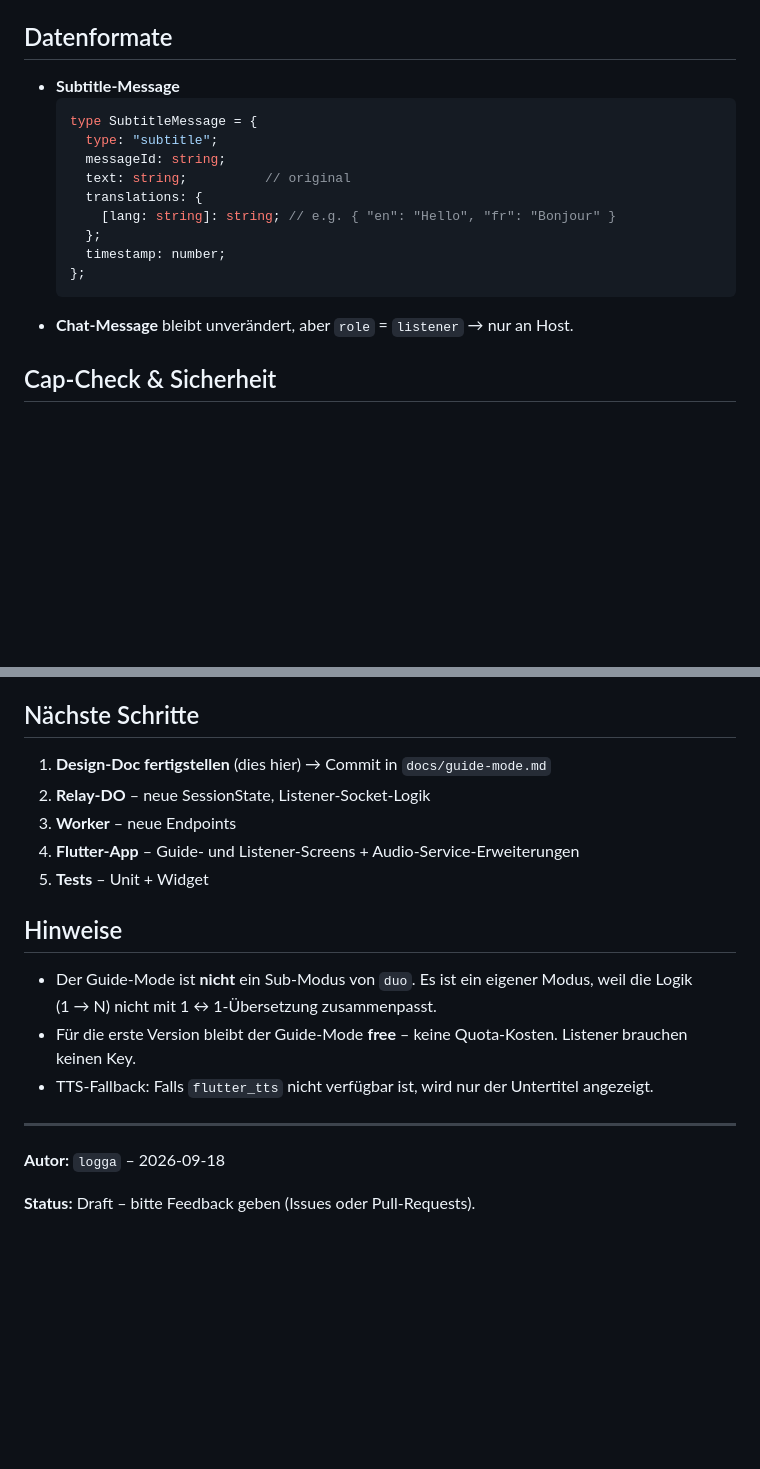
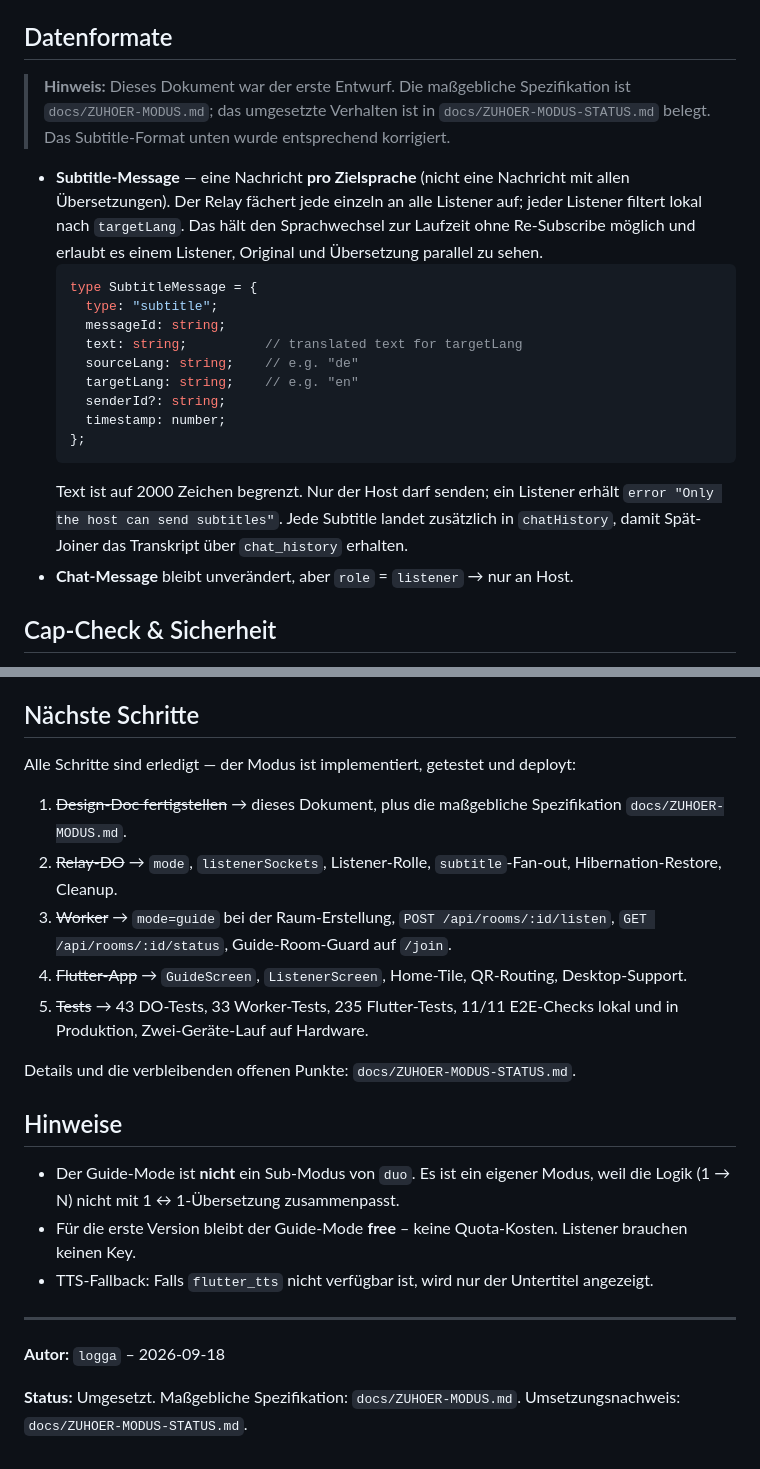
Before and after one commit to Loggableim/snail-translate, a Markdown page: docs/guide-mode.md, 2 parts joined by grey strips. Rendered like a GitHub page; blank space fills up the shorter version.

Commit message:
docs(guide): align the original draft with what was built
The draft described a subtitle message carrying a translations map. The
authoritative spec (docs/ZUHOER-MODUS.md, G-05) and the implementation send
one subtitle per target language, which is what makes a live language switch
work without re-subscribing. The draft now says so and points at the spec
and the status report.

Also marks the next-steps list as done, so the file no longer reads like
open work.

````diff
--- a/docs/guide-mode.md
+++ b/docs/guide-mode.md
@@ -51,18 +51,32 @@ Zuhörer‑Handy / Web‑Client (Untertitel + optional TTS)
   * UI: `ListenerScreen` – Untertitel‑View, TTS‑Toggle, Frage‑Button
 
 ## Datenformate
-* **Subtitle‑Message**
+
+> **Hinweis:** Dieses Dokument war der erste Entwurf. Die maßgebliche
+> Spezifikation ist `docs/ZUHOER-MODUS.md`; das umgesetzte Verhalten ist in
+> `docs/ZUHOER-MODUS-STATUS.md` belegt. Das Subtitle-Format unten wurde
+> entsprechend korrigiert.
+
+* **Subtitle‑Message** — eine Nachricht **pro Zielsprache** (nicht eine
+  Nachricht mit allen Übersetzungen). Der Relay fächert jede einzeln an alle
+  Listener auf; jeder Listener filtert lokal nach `targetLang`. Das hält den
+  Sprachwechsel zur Laufzeit ohne Re-Subscribe möglich und erlaubt es einem
+  Listener, Original und Übersetzung parallel zu sehen.
   ```ts
   type SubtitleMessage = {
     type: "subtitle";
     messageId: string;
-    text: string;          // original
-    translations: {
-      [lang: string]: string; // e.g. { "en": "Hello", "fr": "Bonjour" }
-    };
+    text: string;          // translated text for targetLang
+    sourceLang: string;    // e.g. "de"
+    targetLang: string;    // e.g. "en"
+    senderId?: string;
     timestamp: number;
   };
   ```
+  Text ist auf 2000 Zeichen begrenzt. Nur der Host darf senden; ein Listener
+  erhält `error "Only the host can send subtitles"`. Jede Subtitle landet
+  zusätzlich in `chatHistory`, damit Spät-Joiner das Transkript über
+  `chat_history` erhalten.
 * **Chat‑Message** bleibt unverändert, aber `role` = `listener` → nur an Host.
 
 ## Cap‑Check & Sicherheit
@@ -79,14 +93,25 @@ Zuhörer‑Handy / Web‑Client (Untertitel + optional TTS)
   * Listener‑Screen → Untertitel‑Anzeige + TTS‑Toggle
 
 ## Nächste Schritte
-1. **Design‑Doc fertigstellen** (dies hier) → Commit in `docs/guide-mode.md`
-2. **Relay‑DO** – neue SessionState, Listener‑Socket‑Logik
-3. **Worker** – neue Endpoints
-4. **Flutter‑App** – Guide‑ und Listener‑Screens + Audio‑Service‑Erweiterungen
-5. **Tests** – Unit + Widget
+
+Alle Schritte sind erledigt — der Modus ist implementiert, getestet und
+deployt:
+
+1. ~~Design‑Doc fertigstellen~~ → dieses Dokument, plus die maßgebliche
+   Spezifikation `docs/ZUHOER-MODUS.md`.
+2. ~~Relay‑DO~~ → `mode`, `listenerSockets`, Listener-Rolle, `subtitle`-Fan-out,
+   Hibernation-Restore, Cleanup.
+3. ~~Worker~~ → `mode=guide` bei der Raum-Erstellung, `POST /api/rooms/:id/listen`,
+   `GET /api/rooms/:id/status`, Guide-Room-Guard auf `/join`.
+4. ~~Flutter‑App~~ → `GuideScreen`, `ListenerScreen`, Home-Tile, QR-Routing,
+   Desktop-Support.
+5. ~~Tests~~ → 43 DO-Tests, 33 Worker-Tests, 235 Flutter-Tests, 11/11
+   E2E-Checks lokal und in Produktion, Zwei-Geräte-Lauf auf Hardware.
+
+Details und die verbleibenden offenen Punkte: `docs/ZUHOER-MODUS-STATUS.md`.
 
 ## Hinweise
-* Der Guide‑Mode ist **nicht** ein Sub‑Modus von `duo`. Es ist ein eigener Modus, weil die Logik (1 → N) nicht mit 1 ↔ 1‑Übersetzung zusammenpasst.
+* Der Guide‑Mode ist **nicht** ein Sub‑Modus von `duo`. Es ist ein eigener Modus, weil die Logik (1 → N) nicht mit 1 ↔ 1‑Übersetzung zusammenpasst.
 * Für die erste Version bleibt der Guide‑Mode **free** – keine Quota‑Kosten. Listener brauchen keinen Key.
 * TTS‑Fallback: Falls `flutter_tts` nicht verfügbar ist, wird nur der Untertitel angezeigt.
 
@@ -94,4 +119,5 @@ Zuhörer‑Handy / Web‑Client (Untertitel + optional TTS)
 
 **Autor:** `logga` – 2026‑09‑18
 
-**Status:** Draft – bitte Feedback geben (Issues oder Pull‑Requests).
+**Status:** Umgesetzt. Maßgebliche Spezifikation: `docs/ZUHOER-MODUS.md`.
+Umsetzungsnachweis: `docs/ZUHOER-MODUS-STATUS.md`.
````
